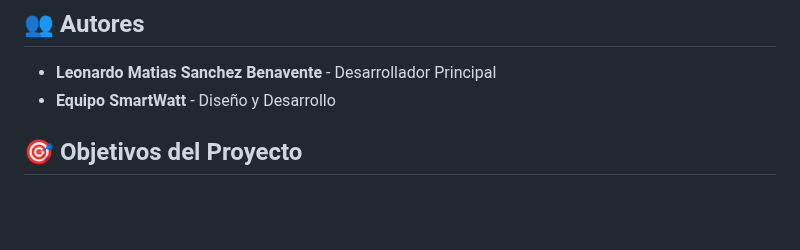
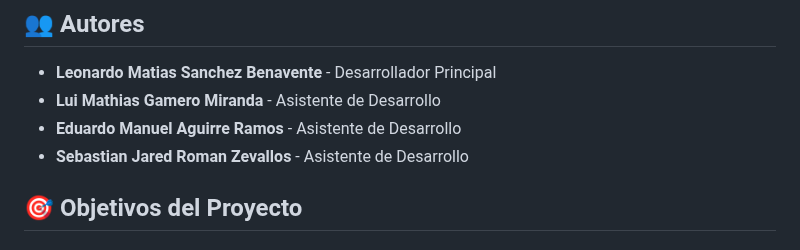
Before and after one commit to IHC-UPC/ihc-project, a Markdown page: README.md, the part around the change. Rendered like a GitHub page; blank space fills up the shorter version.

Commit message:
Actualizar equipo de desarrollo en README - Añadir nombres completos de asistentes

```diff
--- a/README.md
+++ b/README.md
@@ -7,7 +7,9 @@ SmartWatt es una solución digital innovadora para la gestión inteligente del c
 ## 👥 Autores
 
 - **Leonardo Matias Sanchez Benavente** - Desarrollador Principal
-- **Equipo SmartWatt** - Diseño y Desarrollo
+- **Lui Mathias Gamero Miranda** - Asistente de Desarrollo
+- **Eduardo Manuel Aguirre Ramos** - Asistente de Desarrollo
+- **Sebastian Jared Roman Zevallos** - Asistente de Desarrollo
 
 ## 🎯 Objetivos del Proyecto
 
```
